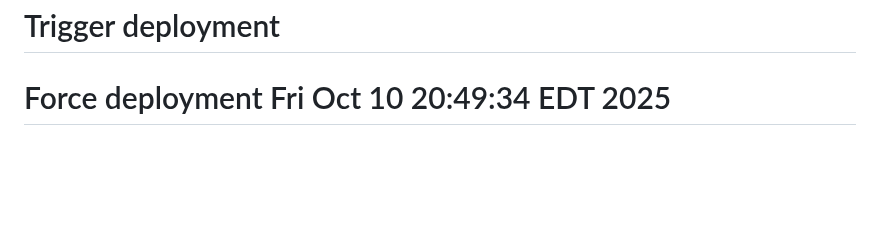
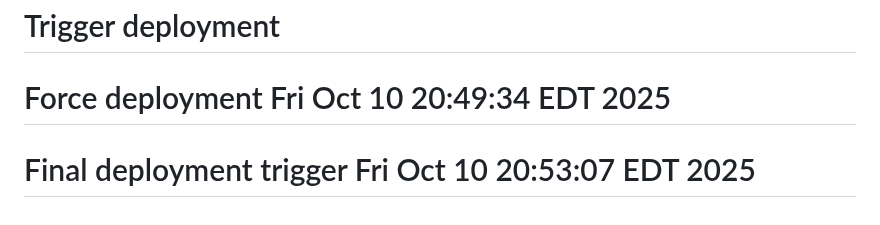
Before and after one commit to offlinestudios/Eezlegal, a Markdown page: README.md, the part around the change. GitHub-like rendering; blank space fills up the shorter version.

Commit message:
🚀 Final trigger for React frontend deployment

```diff
--- a/README.md
+++ b/README.md
@@ -186,3 +186,4 @@ This project is licensed under the MIT License - see the [LICENSE](LICENSE) file
 *Making legal help accessible, affordable, and easy to understand.*
 # Trigger deployment
 # Force deployment Fri Oct 10 20:49:34 EDT 2025
+# Final deployment trigger Fri Oct 10 20:53:07 EDT 2025
```
